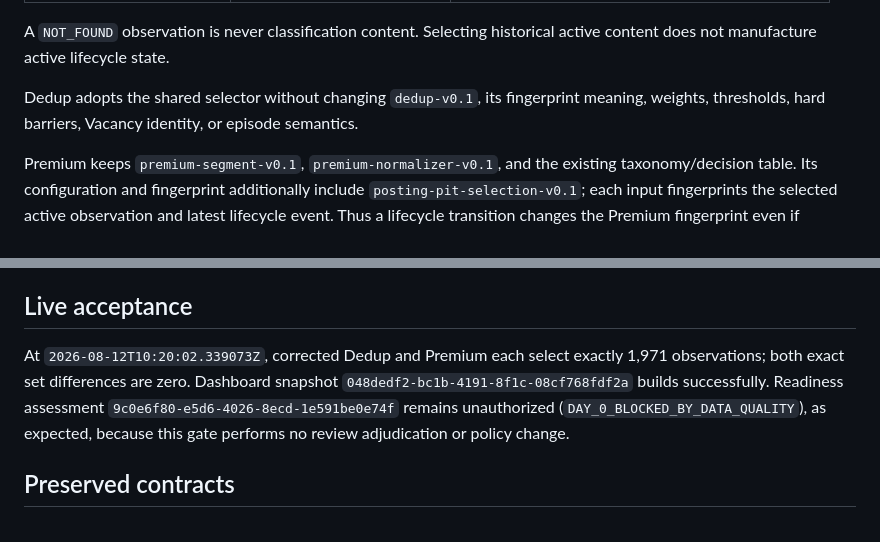
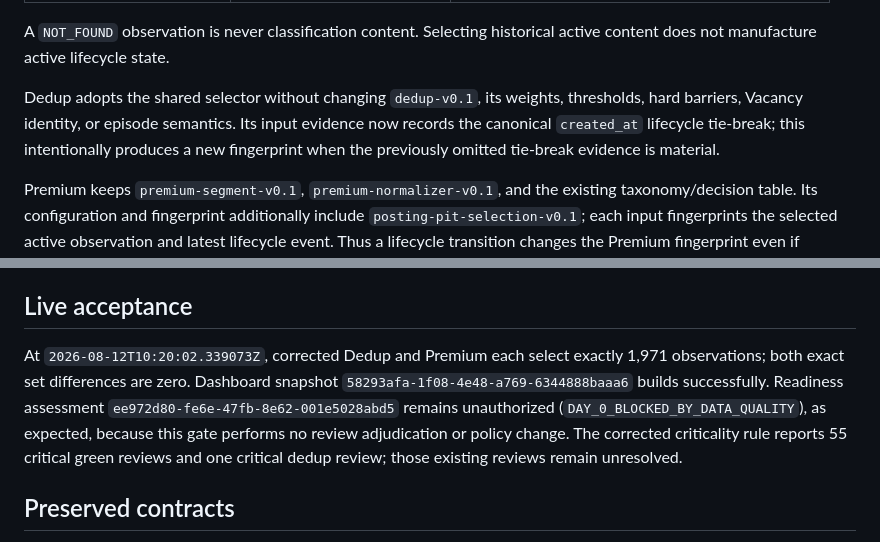
Before and after one commit to alexjust-data/swiss-garden-jobs-observatory, a Markdown page: docs/decisions/0016-gate-011d-c1-cross-layer-pit-lifecycle-reconciliation.md, 2 parts joined by grey strips. Drawn GitHub-style.

Commit message:
Record corrected lifecycle acceptance evidence

```diff
--- a/docs/decisions/0016-gate-011d-c1-cross-layer-pit-lifecycle-reconciliation.md
+++ b/docs/decisions/0016-gate-011d-c1-cross-layer-pit-lifecycle-reconciliation.md
@@ -26,7 +26,7 @@ All lifecycle consumers use the canonical ascending chronology `(observed_at, cr
 
 A `NOT_FOUND` observation is never classification content. Selecting historical active content does not manufacture active lifecycle state.
 
-Dedup adopts the shared selector without changing `dedup-v0.1`, its fingerprint meaning, weights, thresholds, hard barriers, Vacancy identity, or episode semantics.
+Dedup adopts the shared selector without changing `dedup-v0.1`, its weights, thresholds, hard barriers, Vacancy identity, or episode semantics. Its input evidence now records the canonical `created_at` lifecycle tie-break; this intentionally produces a new fingerprint when the previously omitted tie-break evidence is material.
 
 Premium keeps `premium-segment-v0.1`, `premium-normalizer-v0.1`, and the existing taxonomy/decision table. Its configuration and fingerprint additionally include `posting-pit-selection-v0.1`; each input fingerprints the selected active observation and latest lifecycle event. Thus a lifecycle transition changes the Premium fingerprint even if content is unchanged.
 
@@ -46,7 +46,7 @@ No migration is required. The correction consists of shared selection code, conf
 
 ## Live acceptance
 
-At `2026-08-12T10:20:02.339073Z`, corrected Dedup and Premium each select exactly 1,971 observations; both exact set differences are zero. Dashboard snapshot `048dedf2-bc1b-4191-8f1c-08cf768fdf2a` builds successfully. Readiness assessment `9c0e6f80-e5d6-4026-8ecd-1e591be0e74f` remains unauthorized (`DAY_0_BLOCKED_BY_DATA_QUALITY`), as expected, because this gate performs no review adjudication or policy change.
+At `2026-08-12T10:20:02.339073Z`, corrected Dedup and Premium each select exactly 1,971 observations; both exact set differences are zero. Dashboard snapshot `58293afa-1f08-4e48-a769-6344888baaa6` builds successfully. Readiness assessment `ee972d80-fe6e-47fb-8e62-001e5028abd5` remains unauthorized (`DAY_0_BLOCKED_BY_DATA_QUALITY`), as expected, because this gate performs no review adjudication or policy change. The corrected criticality rule reports 55 critical green reviews and one critical dedup review; those existing reviews remain unresolved.
 
 ## Preserved contracts
 
```
Also changed, not shown: docs/incidents/pit_lifecycle_cross_layer_mismatch_20260812_v0_1.md (+4 -4 lines).
